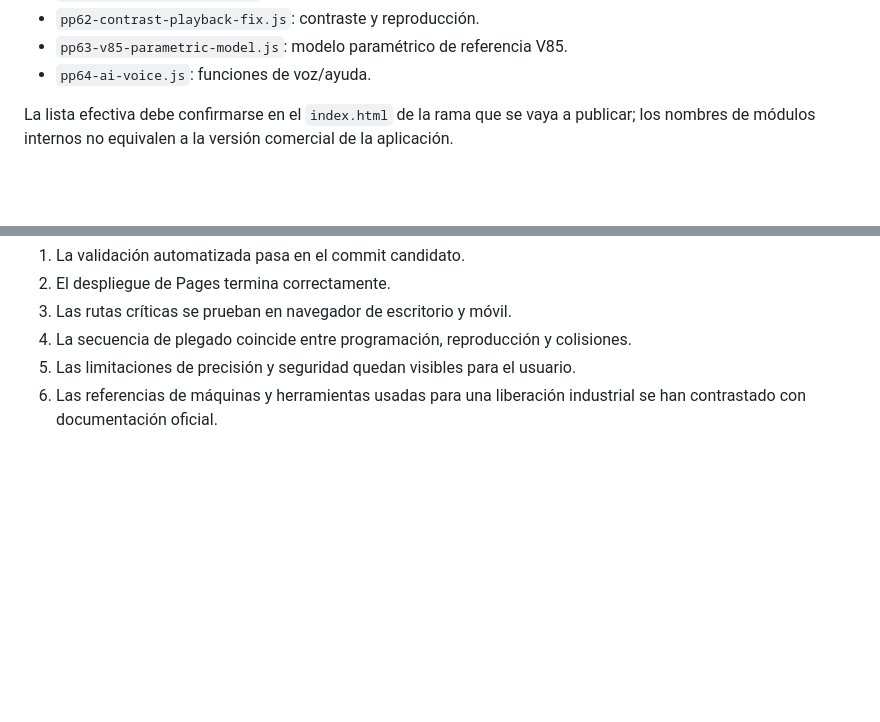
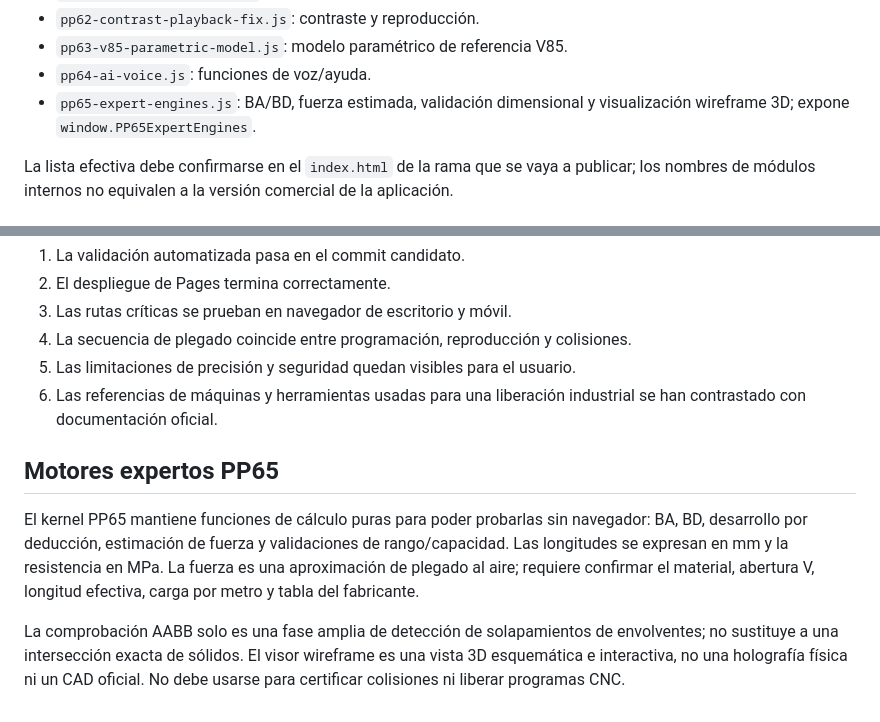
Before and after one commit to warks1/Plegar_Pro, a Markdown page: docs/guia-tecnica.md, 2 parts joined by grey strips. Drawn GitHub-style; blank space fills up the shorter version.

Commit message:
docs: documentar alcance del motor PP65

```diff
--- a/docs/guia-tecnica.md
+++ b/docs/guia-tecnica.md
@@ -16,6 +16,7 @@ Módulos externos detectados en el repositorio:
 - `pp62-contrast-playback-fix.js`: contraste y reproducción.
 - `pp63-v85-parametric-model.js`: modelo paramétrico de referencia V85.
 - `pp64-ai-voice.js`: funciones de voz/ayuda.
+- `pp65-expert-engines.js`: BA/BD, fuerza estimada, validación dimensional y visualización wireframe 3D; expone `window.PP65ExpertEngines`.
 
 La lista efectiva debe confirmarse en el `index.html` de la rama que se vaya a publicar; los nombres de módulos internos no equivalen a la versión comercial de la aplicación.
 
@@ -102,3 +103,9 @@ Plegar Pro solo debe considerarse listo para una versión estable cuando:
 4. La secuencia de plegado coincide entre programación, reproducción y colisiones.
 5. Las limitaciones de precisión y seguridad quedan visibles para el usuario.
 6. Las referencias de máquinas y herramientas usadas para una liberación industrial se han contrastado con documentación oficial.
+
+## Motores expertos PP65
+
+El kernel PP65 mantiene funciones de cálculo puras para poder probarlas sin navegador: BA, BD, desarrollo por deducción, estimación de fuerza y validaciones de rango/capacidad. Las longitudes se expresan en mm y la resistencia en MPa. La fuerza es una aproximación de plegado al aire; requiere confirmar el material, abertura V, longitud efectiva, carga por metro y tabla del fabricante.
+
+La comprobación AABB solo es una fase amplia de detección de solapamientos de envolventes; no sustituye a una intersección exacta de sólidos. El visor wireframe es una vista 3D esquemática e interactiva, no una holografía física ni un CAD oficial. No debe usarse para certificar colisiones ni liberar programas CNC.
```
